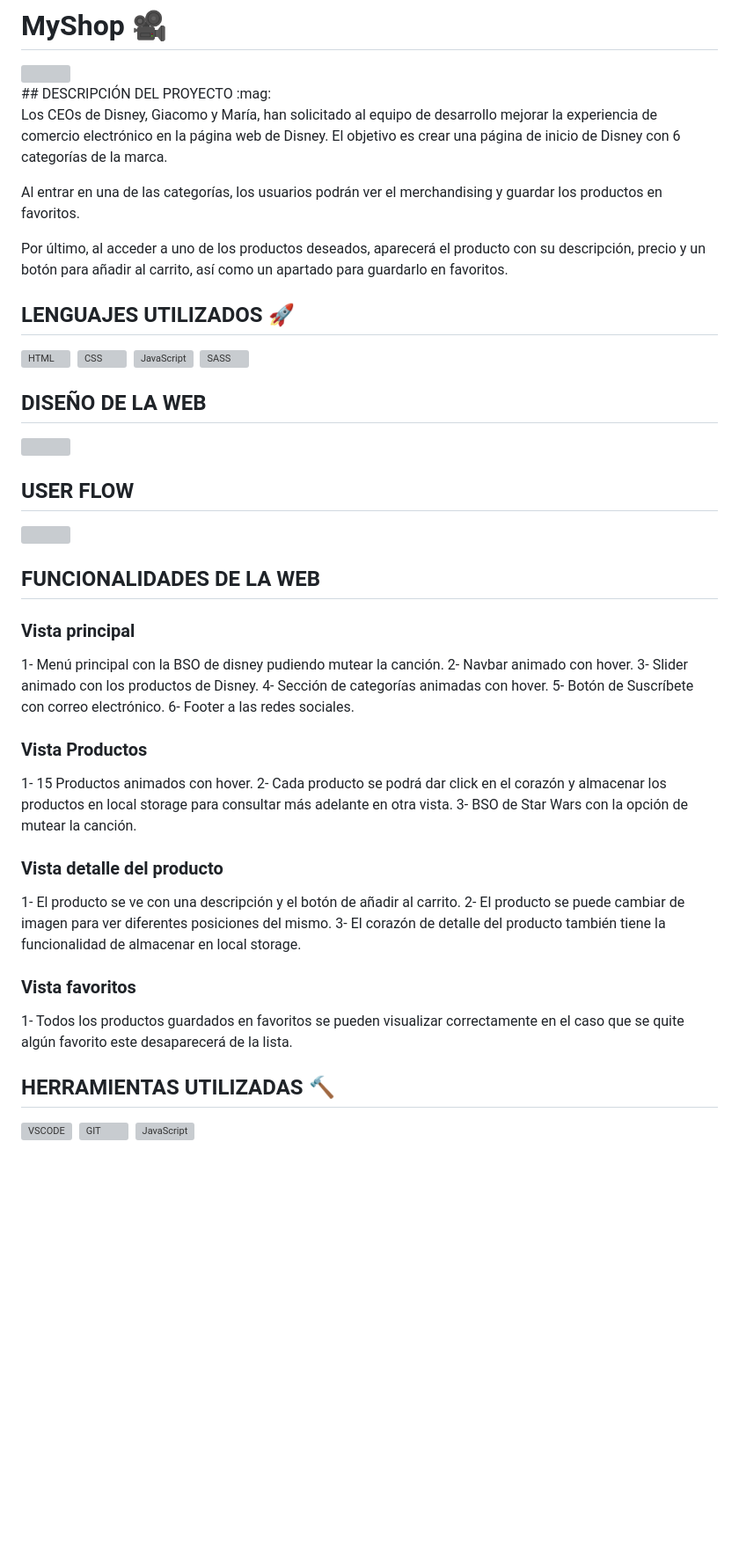
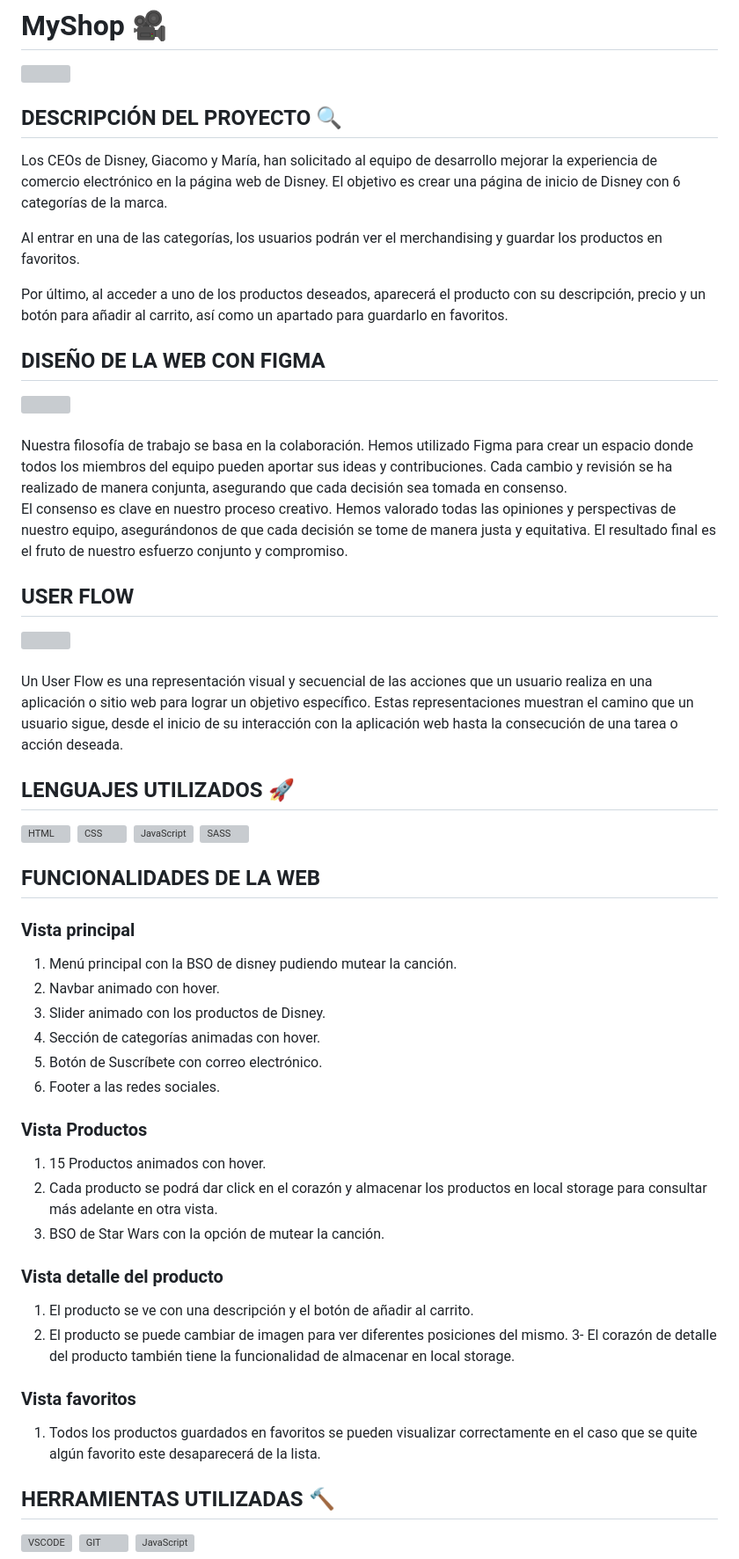
Before and after one commit to BarmanDev/PrF5-MyShop, a Markdown page: README.md, the part around the change. Shown: that part at 88% size. GitHub-like rendering; blank space fills up the shorter version; grey boxes are pictures that could not be loaded.

```diff
--- a/README.md
+++ b/README.md
@@ -2,6 +2,7 @@
 <div>
     <img src="./public/img/readme/presentation.gif">
 </div>
+
 ## DESCRIPCIÓN DEL PROYECTO  :mag:
 
 Los CEOs de Disney, Giacomo y María, han solicitado al equipo de desarrollo mejorar la experiencia de comercio electrónico en la página web de Disney. El objetivo es crear una página de inicio de Disney con 6 categorías de la marca.
@@ -10,7 +11,24 @@ Al entrar en una de las categorías, los usuarios podrán ver el merchandising y
 
 Por último, al acceder a uno de los productos deseados, aparecerá el producto con su descripción, precio y un botón para añadir al carrito, así como un apartado para guardarlo en favoritos.
 
+## DISEÑO DE LA WEB CON FIGMA
+<div>
+    <img src="./public/img/readme/figma.PNG" >
+</div>
+<br>
+Nuestra filosofía de trabajo se basa en la colaboración. Hemos utilizado Figma para crear un espacio donde todos los miembros del equipo pueden aportar sus ideas y contribuciones. Cada cambio y revisión se ha realizado de manera conjunta, asegurando que cada decisión sea tomada en consenso.
+<br>
+El consenso es clave en nuestro proceso creativo. Hemos valorado todas las opiniones y perspectivas de nuestro equipo, asegurándonos de que cada decisión se tome de manera justa y equitativa. El resultado final es el fruto de nuestro esfuerzo conjunto y compromiso.
+
+## USER FLOW
+<div>
+    <img src="./public/img/readme/USER.svg">
+</div>
+<br>
+Un User Flow es una representación visual y secuencial de las acciones que un usuario realiza en una aplicación o sitio web para lograr un objetivo específico. Estas representaciones muestran el camino que un usuario sigue, desde el inicio de su interacción con la aplicación web hasta la consecución de una tarea o acción deseada.
+
 ## LENGUAJES UTILIZADOS :rocket:
+
 <div>
     <img src="https://github.com/devicons/devicon/blob/master/icons/html5/html5-original.svg" title="HTML5" alt="HTML" width="40" height="40"/>&nbsp;
     <img src="https://github.com/devicons/devicon/blob/master/icons/css3/css3-plain-wordmark.svg"  title="CSS3" alt="CSS" width="40" height="40"/>&nbsp;
@@ -18,38 +36,28 @@ Por último, al acceder a uno de los productos deseados, aparecerá el producto
     <img src="https://github.com/devicons/devicon/blob/master/icons/sass/sass-original.svg" title="SASS" alt="SASS" width="40" height="40"/>&nbsp;
 </div>
 
-## DISEÑO DE LA WEB
-<div>
-    <img src="./public/img/readme/figma.PNG" >
-</div>
+## FUNCIONALIDADES DE LA WEB
 
-## USER FLOW
-<div>
-    <img src="./public/img/readme/USER.svg">
-</div>
-
-
-## FUNCIONALIDADES DE LA WEB
 ### Vista principal
-1- Menú principal con la BSO de disney pudiendo mutear la canción.
-2- Navbar animado con hover.
-3- Slider animado con los productos de Disney.
-4- Sección de categorías animadas con hover.
-5- Botón de Suscríbete con correo electrónico.
-6- Footer a las redes sociales.
+1. Menú principal con la BSO de disney pudiendo mutear la canción.
+2. Navbar animado con hover.
+3. Slider animado con los productos de Disney.
+4. Sección de categorías animadas con hover.
+5. Botón de Suscríbete con correo electrónico.
+6. Footer a las redes sociales.
 
 ### Vista Productos
-1- 15 Productos animados con hover.
-2- Cada producto se podrá dar click en el corazón y almacenar los productos en local storage para consultar más adelante en otra vista.
-3- BSO de Star Wars con la opción de mutear la canción.
+1. 15 Productos animados con hover.
+2. Cada producto se podrá dar click en el corazón y almacenar los productos en local storage para consultar más adelante en otra vista.
+3. BSO de Star Wars con la opción de mutear la canción.
 
 ### Vista detalle del producto
-1- El producto se ve con una descripción y el botón de añadir al carrito.
-2- El producto se puede cambiar de imagen para ver diferentes posiciones del mismo.
+1. El producto se ve con una descripción y el botón de añadir al carrito.
+2. El producto se puede cambiar de imagen para ver diferentes posiciones del mismo.
 3- El corazón de detalle del producto también tiene la funcionalidad de almacenar en local storage.
 
 ### Vista favoritos
-1- Todos los productos guardados en favoritos se pueden visualizar correctamente en el caso que se quite algún favorito este desaparecerá de la lista.
+1. Todos los productos guardados en favoritos se pueden visualizar correctamente en el caso que se quite algún favorito este desaparecerá de la lista.
 
 
 ## HERRAMIENTAS UTILIZADAS :hammer:
```
